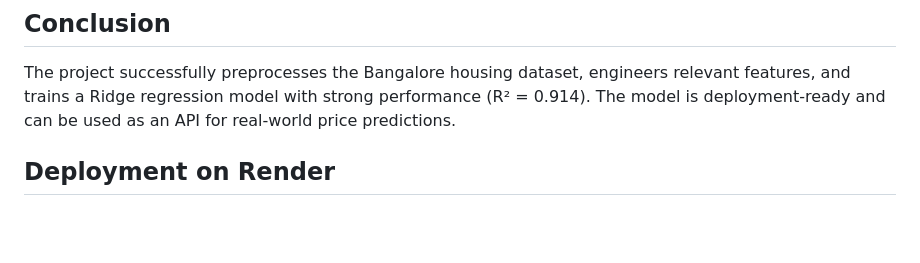
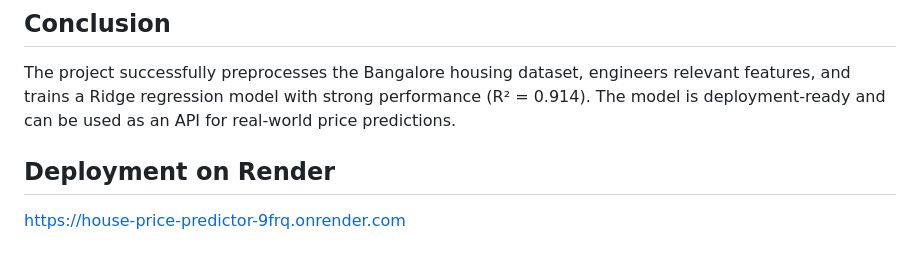
Before and after one commit to KUNALBAYOLA45/House-Price-Predictor, a Markdown page: README.md, the part around the change. Drawn GitHub-style; blank space fills up the shorter version.

```diff
--- a/README.md
+++ b/README.md
@@ -90,3 +90,4 @@ jupyter notebook House_Price_Predictor.ipynb
 The project successfully preprocesses the Bangalore housing dataset, engineers relevant features, and trains a Ridge regression model with strong performance (R² = 0.914). The model is deployment-ready and can be used as an API for real-world price predictions.
 
  ## Deployment on Render
+ https://house-price-predictor-9frq.onrender.com
```
